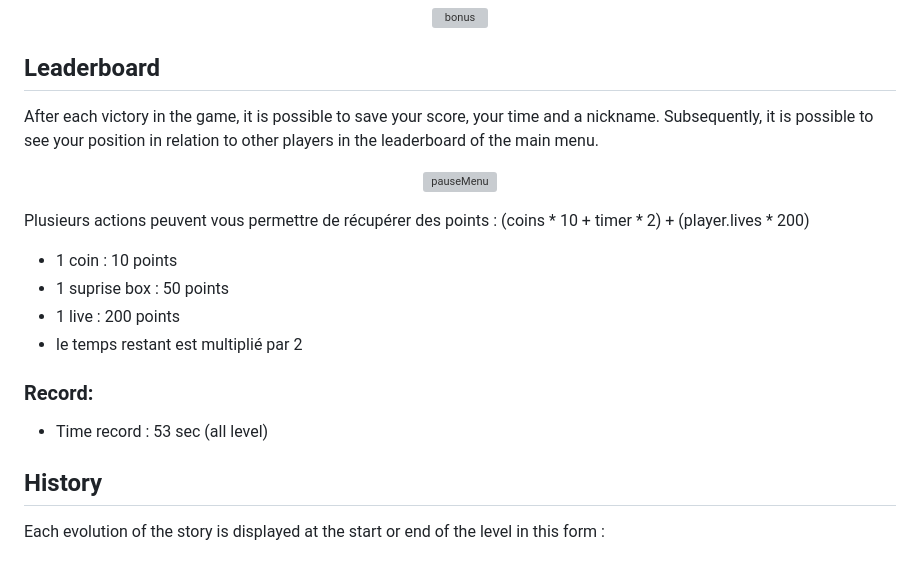
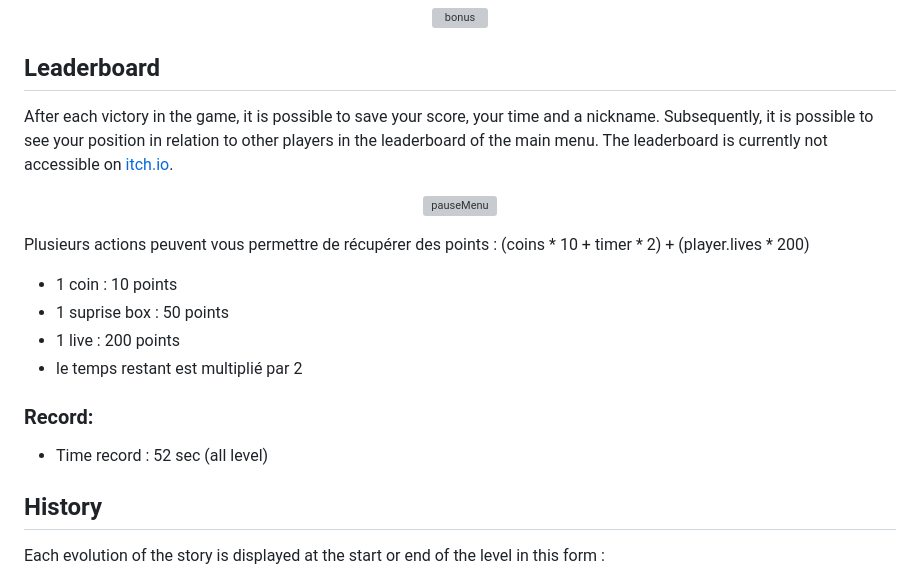
Before and after one commit to BriceDelemosDitPereira/Jameson_Snake, a Markdown page: README.md, the part around the change. GitHub-like rendering; grey boxes are pictures that could not be loaded.

Commit message:
itch.io leaderboard

```diff
--- a/README.md
+++ b/README.md
@@ -60,7 +60,7 @@ Enjoy the thrilling adventure of Jameson Snake and embark on a quest to rescue t
 
 ## Leaderboard
 
-After each victory in the game, it is possible to save your score, your time and a nickname. Subsequently, it is possible to see your position in relation to other players in the leaderboard of the main menu.
+After each victory in the game, it is possible to save your score, your time and a nickname. Subsequently, it is possible to see your position in relation to other players in the leaderboard of the main menu. The leaderboard is currently not accessible on [itch.io](https://rexgame.itch.io/jameson-snake).
 
 <p align="center">
     <img src="src/picturesReadme/leaderboardMenu.png" alt="pauseMenu" width="400">
@@ -76,7 +76,7 @@ Plusieurs actions peuvent vous permettre de récupérer des points :
 
 ### Record:
 
-- Time record : 53 sec (all level)
+- Time record : 52 sec (all level)
 
 
 ## History
```
